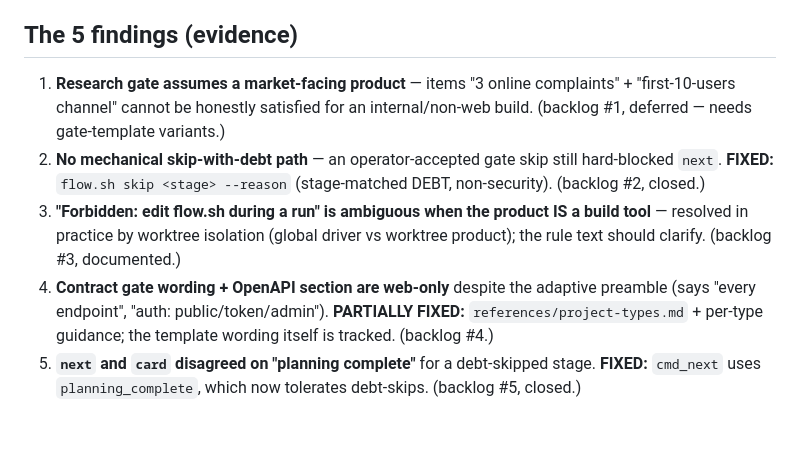
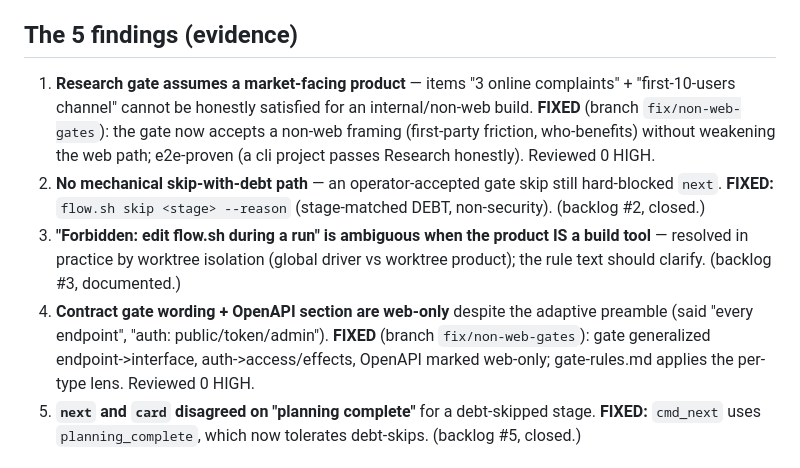
Before and after one commit to manhquydev/flow-skill, a Markdown page: plans/reports/dogfood-self-build-260613.md, the part around the change. Rendered like a GitHub page; blank space fills up the shorter version.

```diff
--- a/plans/reports/dogfood-self-build-260613.md
+++ b/plans/reports/dogfood-self-build-260613.md
@@ -27,10 +27,10 @@ is good enough to develop itself — and the evidence if it is not.
   CLI/plugin/pipeline — better than predicted.
 
 ## The 5 findings (evidence)
-1. **Research gate assumes a market-facing product** — items "3 online complaints" + "first-10-users channel" cannot be honestly satisfied for an internal/non-web build. (backlog #1, deferred — needs gate-template variants.)
+1. **Research gate assumes a market-facing product** — items "3 online complaints" + "first-10-users channel" cannot be honestly satisfied for an internal/non-web build. **FIXED** (branch `fix/non-web-gates`): the gate now accepts a non-web framing (first-party friction, who-benefits) without weakening the web path; e2e-proven (a cli project passes Research honestly). Reviewed 0 HIGH.
 2. **No mechanical skip-with-debt path** — an operator-accepted gate skip still hard-blocked `next`. **FIXED:** `flow.sh skip <stage> --reason` (stage-matched DEBT, non-security). (backlog #2, closed.)
 3. **"Forbidden: edit flow.sh during a run" is ambiguous when the product IS a build tool** — resolved in practice by worktree isolation (global driver vs worktree product); the rule text should clarify. (backlog #3, documented.)
-4. **Contract gate wording + OpenAPI section are web-only** despite the adaptive preamble (says "every endpoint", "auth: public/token/admin"). **PARTIALLY FIXED:** `references/project-types.md` + per-type guidance; the template wording itself is tracked. (backlog #4.)
+4. **Contract gate wording + OpenAPI section are web-only** despite the adaptive preamble (said "every endpoint", "auth: public/token/admin"). **FIXED** (branch `fix/non-web-gates`): gate generalized endpoint->interface, auth->access/effects, OpenAPI marked web-only; gate-rules.md applies the per-type lens. Reviewed 0 HIGH.
 5. **`next` and `card` disagreed on "planning complete"** for a debt-skipped stage. **FIXED:** `cmd_next` uses `planning_complete`, which now tolerates debt-skips. (backlog #5, closed.)
 
 ## What we shipped (merged to master, live install updated)
```
Also changed, not shown: docs/quality-metrics.md (+7 -3 lines).
